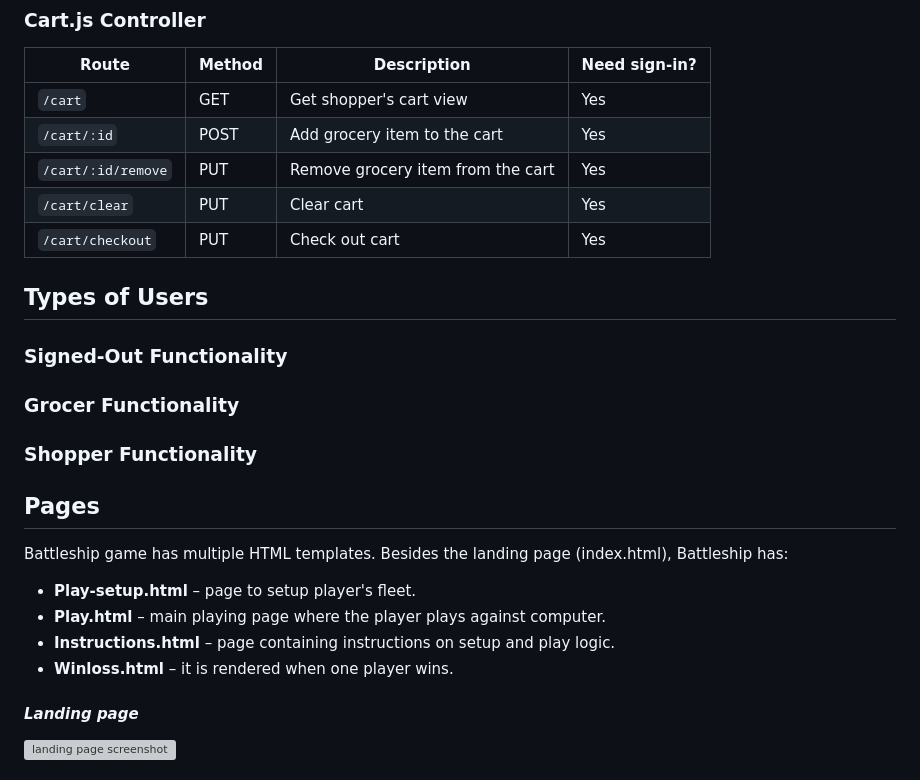
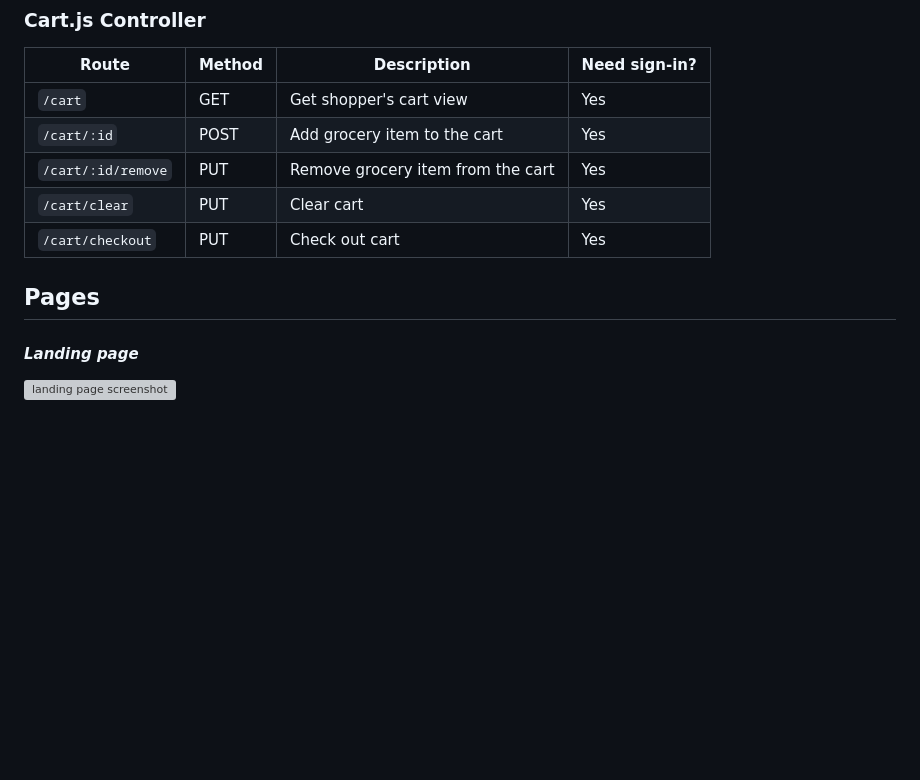
Before and after one commit to realpolya/gourds-and-grocers, a Markdown page: README.md, the part around one of its changes. GitHub-like rendering; blank space fills up the shorter version; grey boxes are pictures that could not be loaded.

````diff
--- a/README.md
+++ b/README.md
@@ -124,22 +152,7 @@ Visit the [Trello board](https://trello.com/invite/b/66feb6176c1bcc2536c185a2/AT
 | ```/cart/clear``` | PUT | Clear cart | Yes |
 | ```/cart/checkout``` | PUT | Check out cart | Yes |
 
-
-## Types of Users
-
-### Signed-Out Functionality
-
-### Grocer Functionality
-
-### Shopper Functionality
-
 ## Pages
-
-Battleship game has multiple HTML templates. Besides the landing page (index.html), Battleship has:
-* **Play-setup.html** – page to setup player's fleet.
-* **Play.html** – main playing page where the player plays against computer.
-* **Instructions.html** – page containing instructions on setup and play logic.
-* **Winloss.html** – it is rendered when one player wins.
 
 #### *Landing page*
 ![landing page screenshot](./assets/index.png)
````
Also changed, not shown: other parts of README.md (+34 -20 lines), assets/planning/palette1.png (added), assets/planning/palette2.png (added), 4 other files.
